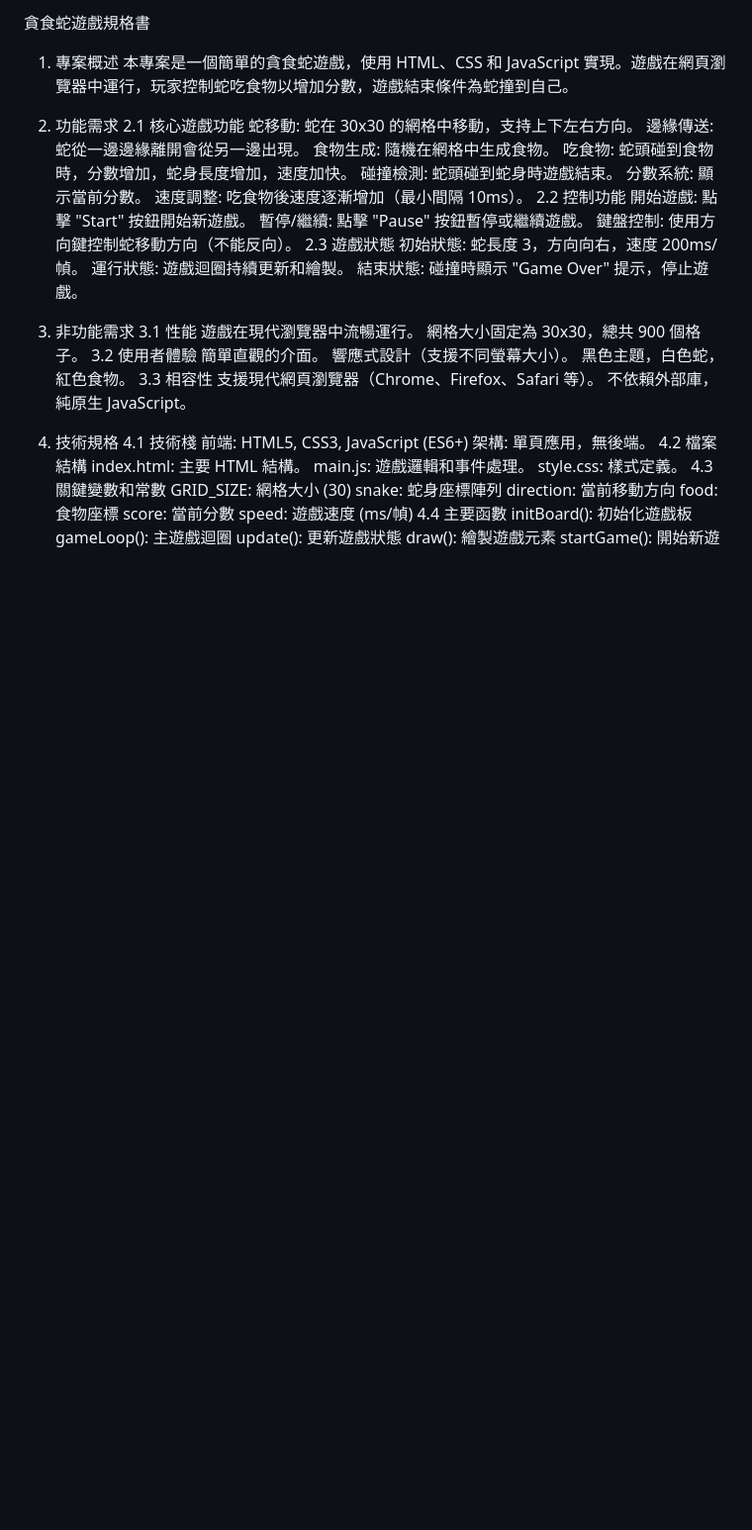
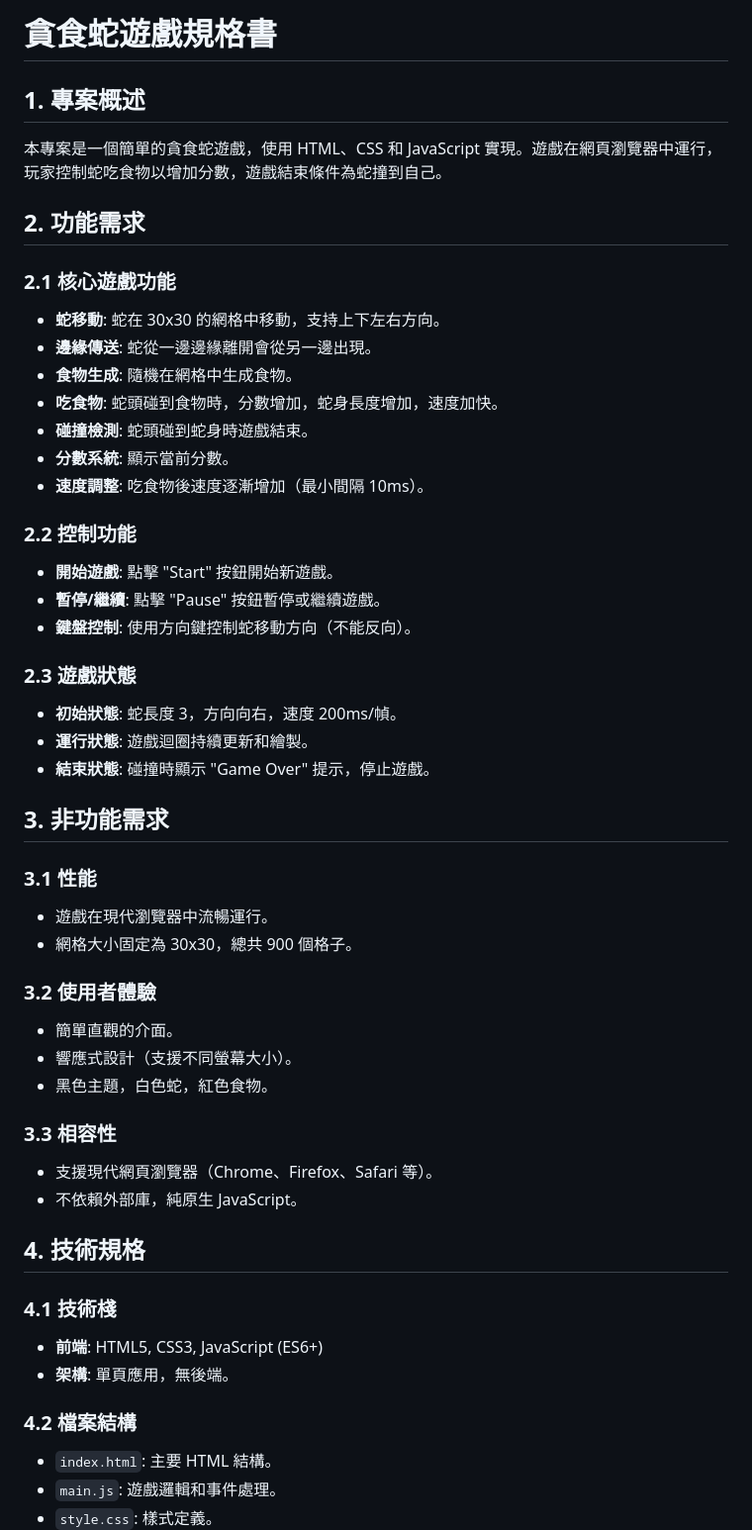
Before and after one commit to JKWang425/123, a Markdown page: READ.md, the part around one of its changes. Shown at 99% size. Drawn GitHub-style; blank space fills up the shorter version.

Commit message:
Refactor README.md for improved structure and clarity

```diff
--- a/READ.md
+++ b/READ.md
@@ -1,50 +1,49 @@
-貪食蛇遊戲規格書
-1. 專案概述
+# 貪食蛇遊戲規格書
+
+## 1. 專案概述
 本專案是一個簡單的貪食蛇遊戲，使用 HTML、CSS 和 JavaScript 實現。遊戲在網頁瀏覽器中運行，玩家控制蛇吃食物以增加分數，遊戲結束條件為蛇撞到自己。
 
-2. 功能需求
-    2.1 核心遊戲功能
-        蛇移動: 蛇在 30x30 的網格中移動，支持上下左右方向。
-        邊緣傳送: 蛇從一邊邊緣離開會從另一邊出現。
-        食物生成: 隨機在網格中生成食物。
-        吃食物: 蛇頭碰到食物時，分數增加，蛇身長度增加，速度加快。
-        碰撞檢測: 蛇頭碰到蛇身時遊戲結束。
-        分數系統: 顯示當前分數。
-        速度調整: 吃食物後速度逐漸增加（最小間隔 10ms）。
-    2.2 控制功能
-        開始遊戲: 點擊 "Start" 按鈕開始新遊戲。
-        暫停/繼續: 點擊 "Pause" 按鈕暫停或繼續遊戲。
-        鍵盤控制: 使用方向鍵控制蛇移動方向（不能反向）。
-    2.3 遊戲狀態
-        初始狀態: 蛇長度 3，方向向右，速度 200ms/幀。
-        運行狀態: 遊戲迴圈持續更新和繪製。
-        結束狀態: 碰撞時顯示 "Game Over" 提示，停止遊戲。
-3. 非功能需求
-    3.1 性能
-        遊戲在現代瀏覽器中流暢運行。
-        網格大小固定為 30x30，總共 900 個格子。
-    3.2 使用者體驗
-        簡單直觀的介面。
-        響應式設計（支援不同螢幕大小）。
-        黑色主題，白色蛇，紅色食物。
-    3.3 相容性
-        支援現代網頁瀏覽器（Chrome、Firefox、Safari 等）。
-        不依賴外部庫，純原生 JavaScript。
-4. 技術規格
-    4.1 技術棧
-        前端: HTML5, CSS3, JavaScript (ES6+)
-        架構: 單頁應用，無後端。
-    4.2 檔案結構
-        index.html: 主要 HTML 結構。
-        main.js: 遊戲邏輯和事件處理。
-        style.css: 樣式定義。
-    4.3 關鍵變數和常數
-        GRID_SIZE: 網格大小 (30)
-        snake: 蛇身座標陣列
-        direction: 當前移動方向
-        food: 食物座標
-        score: 當前分數
-        speed: 遊戲速度 (ms/幀)
-    4.4 主要函數
-        initBoard(): 初始化遊戲板
-        gameLoop(): 主遊戲迴圈
+## 2. 功能需求
+### 2.1 核心遊戲功能
+- **蛇移動**: 蛇在 30x30 的網格中移動，支持上下左右方向。
+- **邊緣傳送**: 蛇從一邊邊緣離開會從另一邊出現。
+- **食物生成**: 隨機在網格中生成食物。
+- **吃食物**: 蛇頭碰到食物時，分數增加，蛇身長度增加，速度加快。
+- **碰撞檢測**: 蛇頭碰到蛇身時遊戲結束。
+- **分數系統**: 顯示當前分數。
+- **速度調整**: 吃食物後速度逐漸增加（最小間隔 10ms）。
+
+### 2.2 控制功能
+- **開始遊戲**: 點擊 "Start" 按鈕開始新遊戲。
+- **暫停/繼續**: 點擊 "Pause" 按鈕暫停或繼續遊戲。
+- **鍵盤控制**: 使用方向鍵控制蛇移動方向（不能反向）。
+
+### 2.3 遊戲狀態
+- **初始狀態**: 蛇長度 3，方向向右，速度 200ms/幀。
+- **運行狀態**: 遊戲迴圈持續更新和繪製。
+- **結束狀態**: 碰撞時顯示 "Game Over" 提示，停止遊戲。
+
+## 3. 非功能需求
+### 3.1 性能
+- 遊戲在現代瀏覽器中流暢運行。
+- 網格大小固定為 30x30，總共 900 個格子。
+
+### 3.2 使用者體驗
+- 簡單直觀的介面。
+- 響應式設計（支援不同螢幕大小）。
+- 黑色主題，白色蛇，紅色食物。
+
+### 3.3 相容性
+- 支援現代網頁瀏覽器（Chrome、Firefox、Safari 等）。
+- 不依賴外部庫，純原生 JavaScript。
+
+## 4. 技術規格
+### 4.1 技術棧
+- **前端**: HTML5, CSS3, JavaScript (ES6+)
+- **架構**: 單頁應用，無後端。
+
+### 4.2 檔案結構
+- `index.html`: 主要 HTML 結構。
+- `main.js`: 遊戲邏輯和事件處理。
+- `style.css`: 樣式定義。
+
```
Also changed, not shown: other parts of READ.md (+11 -0 lines).
